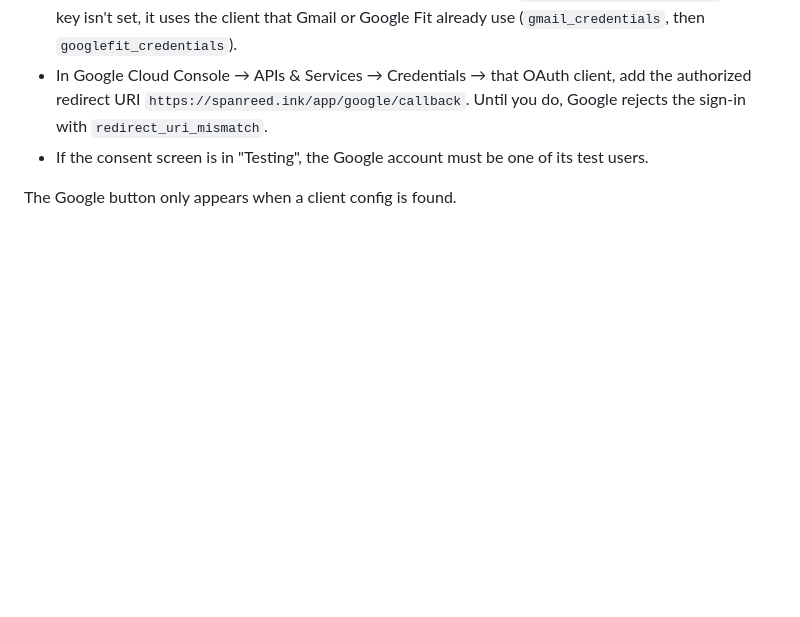
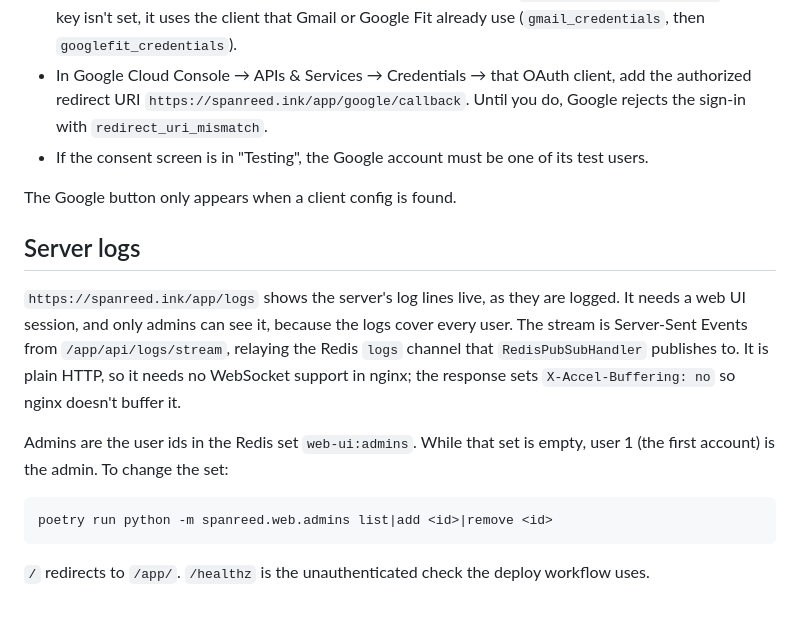
Before and after one commit to Nurdok/spanreed, a Markdown page: docs/web-ui.md, the part around the change. GitHub-like rendering; blank space fills up the shorter version.

````diff
--- a/docs/web-ui.md
+++ b/docs/web-ui.md
@@ -102,3 +102,23 @@ Google account can be linked to only one Spanreed user.
   its test users.
 
 The Google button only appears when a client config is found.
+
+## Server logs
+
+`https://spanreed.ink/app/logs` shows the server's log lines live, as they
+are logged. It needs a web UI session, and only admins can see it, because
+the logs cover every user. The stream is Server-Sent Events from
+`/app/api/logs/stream`, relaying the Redis `logs` channel that
+`RedisPubSubHandler` publishes to. It is plain HTTP, so it needs no
+WebSocket support in nginx; the response sets `X-Accel-Buffering: no` so
+nginx doesn't buffer it.
+
+Admins are the user ids in the Redis set `web-ui:admins`. While that set is
+empty, user 1 (the first account) is the admin. To change the set:
+
+```bash
+poetry run python -m spanreed.web.admins list|add <id>|remove <id>
+```
+
+`/` redirects to `/app/`. `/healthz` is the unauthenticated check the
+deploy workflow uses.
````
Also changed, not shown: docs/deployment.md (+1 -1 lines), docs/images/web-ui-logs-admin-dark.png (added), docs/images/web-ui-logs-admin-light.png (added), docs/images/web-ui-logs-header.png (added), docs/images/web-ui-logs-loggedout.png (added), docs/images/web-ui-logs-nonadmin.png (added), 8 other files.
